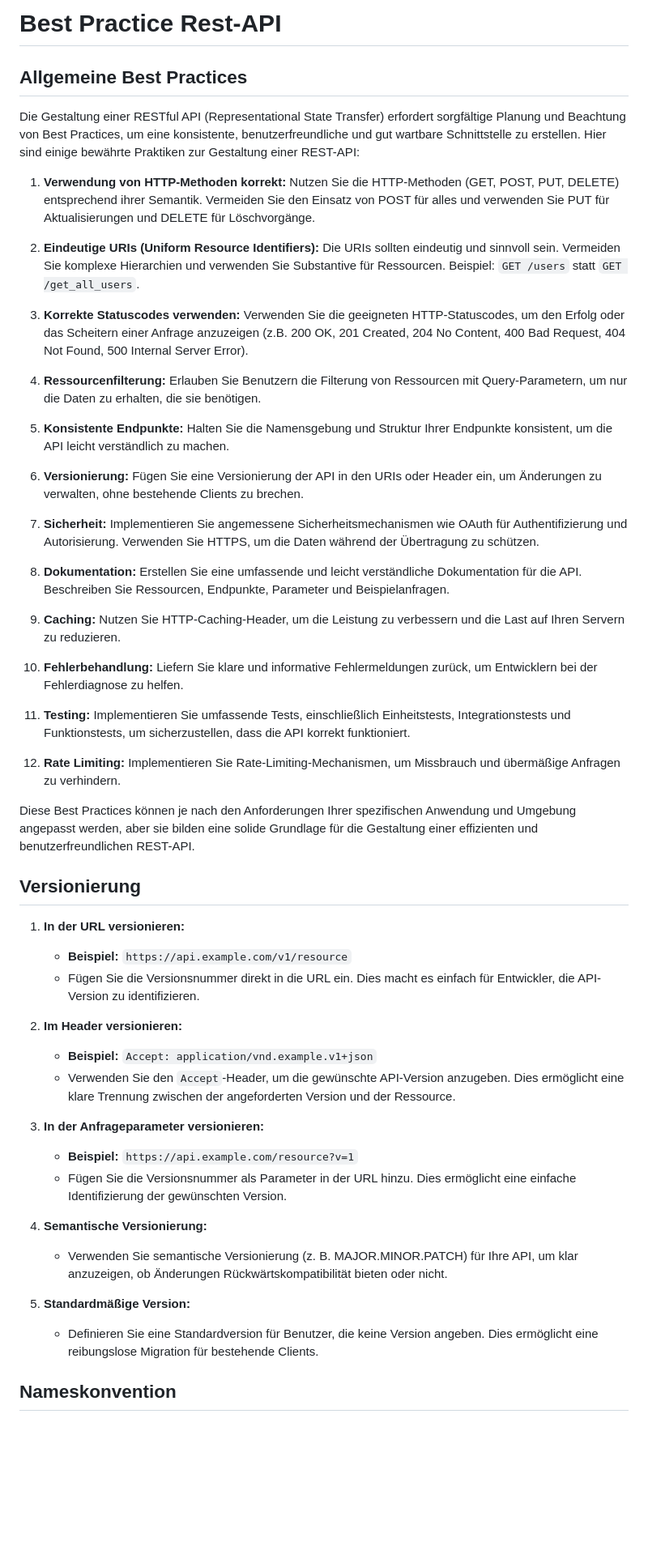
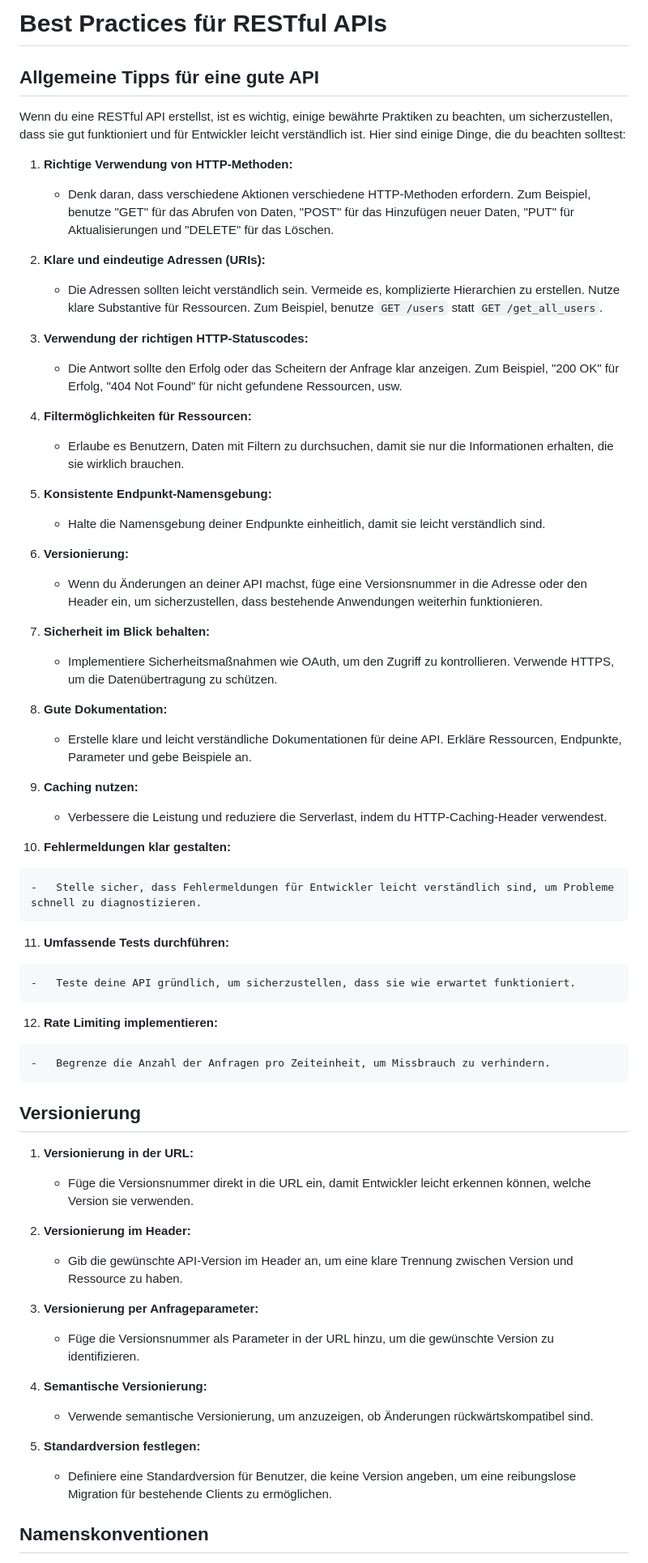
Before and after one commit to FIA-GSO/tischreservierung-simonkoberl, a Markdown page: BestPracticesRestAPI.md, the part around the change printed below. Shown: that part at 81% size. Drawn GitHub-style; blank space fills up the shorter version.

```diff
--- a/BestPracticesRestAPI.md
+++ b/BestPracticesRestAPI.md
@@ -1,57 +1,63 @@
-# Best Practice Rest-API
+# Best Practices für RESTful APIs
 
-## Allgemeine Best Practices
-Die Gestaltung einer RESTful API (Representational State Transfer) erfordert sorgfältige Planung und Beachtung von Best Practices, um eine konsistente, benutzerfreundliche und gut wartbare Schnittstelle zu erstellen. Hier sind einige bewährte Praktiken zur Gestaltung einer REST-API:
+## Allgemeine Tipps für eine gute API
 
-1.  **Verwendung von HTTP-Methoden korrekt:** Nutzen Sie die HTTP-Methoden (GET, POST, PUT, DELETE) entsprechend ihrer Semantik. Vermeiden Sie den Einsatz von POST für alles und verwenden Sie PUT für Aktualisierungen und DELETE für Löschvorgänge.
+Wenn du eine RESTful API erstellst, ist es wichtig, einige bewährte Praktiken zu beachten, um sicherzustellen, dass sie gut funktioniert und für Entwickler leicht verständlich ist. Hier sind einige Dinge, die du beachten solltest:
 
-2.  **Eindeutige URIs (Uniform Resource Identifiers):** Die URIs sollten eindeutig und sinnvoll sein. Vermeiden Sie komplexe Hierarchien und verwenden Sie Substantive für Ressourcen. Beispiel: `GET /users` statt `GET /get_all_users`.
+1.  **Richtige Verwendung von HTTP-Methoden:**
 
-3.  **Korrekte Statuscodes verwenden:** Verwenden Sie die geeigneten HTTP-Statuscodes, um den Erfolg oder das Scheitern einer Anfrage anzuzeigen (z.B. 200 OK, 201 Created, 204 No Content, 400 Bad Request, 404 Not Found, 500 Internal Server Error).
+    -   Denk daran, dass verschiedene Aktionen verschiedene HTTP-Methoden erfordern. Zum Beispiel, benutze "GET" für das Abrufen von Daten, "POST" für das Hinzufügen neuer Daten, "PUT" für Aktualisierungen und "DELETE" für das Löschen.
+2.  **Klare und eindeutige Adressen (URIs):**
 
-4.  **Ressourcenfilterung:** Erlauben Sie Benutzern die Filterung von Ressourcen mit Query-Parametern, um nur die Daten zu erhalten, die sie benötigen.
+    -   Die Adressen sollten leicht verständlich sein. Vermeide es, komplizierte Hierarchien zu erstellen. Nutze klare Substantive für Ressourcen. Zum Beispiel, benutze `GET /users` statt `GET /get_all_users`.
+3.  **Verwendung der richtigen HTTP-Statuscodes:**
 
-5.  **Konsistente Endpunkte:** Halten Sie die Namensgebung und Struktur Ihrer Endpunkte konsistent, um die API leicht verständlich zu machen.
+    -   Die Antwort sollte den Erfolg oder das Scheitern der Anfrage klar anzeigen. Zum Beispiel, "200 OK" für Erfolg, "404 Not Found" für nicht gefundene Ressourcen, usw.
+4.  **Filtermöglichkeiten für Ressourcen:**
 
-7.  **Versionierung:** Fügen Sie eine Versionierung der API in den URIs oder Header ein, um Änderungen zu verwalten, ohne bestehende Clients zu brechen.
+    -   Erlaube es Benutzern, Daten mit Filtern zu durchsuchen, damit sie nur die Informationen erhalten, die sie wirklich brauchen.
+5.  **Konsistente Endpunkt-Namensgebung:**
 
-8.  **Sicherheit:** Implementieren Sie angemessene Sicherheitsmechanismen wie OAuth für Authentifizierung und Autorisierung. Verwenden Sie HTTPS, um die Daten während der Übertragung zu schützen.
+    -   Halte die Namensgebung deiner Endpunkte einheitlich, damit sie leicht verständlich sind.
+6.  **Versionierung:**
 
-9.  **Dokumentation:** Erstellen Sie eine umfassende und leicht verständliche Dokumentation für die API. Beschreiben Sie Ressourcen, Endpunkte, Parameter und Beispielanfragen.
+    -   Wenn du Änderungen an deiner API machst, füge eine Versionsnummer in die Adresse oder den Header ein, um sicherzustellen, dass bestehende Anwendungen weiterhin funktionieren.
+7.  **Sicherheit im Blick behalten:**
 
-10.  **Caching:** Nutzen Sie HTTP-Caching-Header, um die Leistung zu verbessern und die Last auf Ihren Servern zu reduzieren.
+    -   Implementiere Sicherheitsmaßnahmen wie OAuth, um den Zugriff zu kontrollieren. Verwende HTTPS, um die Datenübertragung zu schützen.
+8.  **Gute Dokumentation:**
 
-11.  **Fehlerbehandlung:** Liefern Sie klare und informative Fehlermeldungen zurück, um Entwicklern bei der Fehlerdiagnose zu helfen.
+    -   Erstelle klare und leicht verständliche Dokumentationen für deine API. Erkläre Ressourcen, Endpunkte, Parameter und gebe Beispiele an.
+9.  **Caching nutzen:**
 
-12.  **Testing:** Implementieren Sie umfassende Tests, einschließlich Einheitstests, Integrationstests und Funktionstests, um sicherzustellen, dass die API korrekt funktioniert.
+    -   Verbessere die Leistung und reduziere die Serverlast, indem du HTTP-Caching-Header verwendest.
+10.  **Fehlermeldungen klar gestalten:**
 
-13.  **Rate Limiting:** Implementieren Sie Rate-Limiting-Mechanismen, um Missbrauch und übermäßige Anfragen zu verhindern.
+    -   Stelle sicher, dass Fehlermeldungen für Entwickler leicht verständlich sind, um Probleme schnell zu diagnostizieren.
+11.  **Umfassende Tests durchführen:**
 
+    -   Teste deine API gründlich, um sicherzustellen, dass sie wie erwartet funktioniert.
+12.  **Rate Limiting implementieren:**
 
-Diese Best Practices können je nach den Anforderungen Ihrer spezifischen Anwendung und Umgebung angepasst werden, aber sie bilden eine solide Grundlage für die Gestaltung einer effizienten und benutzerfreundlichen REST-API.
-
-
+    -   Begrenze die Anzahl der Anfragen pro Zeiteinheit, um Missbrauch zu verhindern.
 
 ## Versionierung
 
-1.  **In der URL versionieren:**
+1.  **Versionierung in der URL:**
 
-    -   **Beispiel:** `https://api.example.com/v1/resource`
-    -   Fügen Sie die Versionsnummer direkt in die URL ein. Dies macht es einfach für Entwickler, die API-Version zu identifizieren.
-2.  **Im Header versionieren:**
+    -   Füge die Versionsnummer direkt in die URL ein, damit Entwickler leicht erkennen können, welche Version sie verwenden.
+2.  **Versionierung im Header:**
 
-    -   **Beispiel:** `Accept: application/vnd.example.v1+json`
-    -   Verwenden Sie den `Accept`-Header, um die gewünschte API-Version anzugeben. Dies ermöglicht eine klare Trennung zwischen der angeforderten Version und der Ressource.
-3.  **In der Anfrageparameter versionieren:**
+    -   Gib die gewünschte API-Version im Header an, um eine klare Trennung zwischen Version und Ressource zu haben.
+3.  **Versionierung per Anfrageparameter:**
 
-    -   **Beispiel:** `https://api.example.com/resource?v=1`
-    -   Fügen Sie die Versionsnummer als Parameter in der URL hinzu. Dies ermöglicht eine einfache Identifizierung der gewünschten Version.
+    -   Füge die Versionsnummer als Parameter in der URL hinzu, um die gewünschte Version zu identifizieren.
 4.  **Semantische Versionierung:**
 
-    -   Verwenden Sie semantische Versionierung (z. B. MAJOR.MINOR.PATCH) für Ihre API, um klar anzuzeigen, ob Änderungen Rückwärtskompatibilität bieten oder nicht.
-5.  **Standardmäßige Version:**
+    -   Verwende semantische Versionierung, um anzuzeigen, ob Änderungen rückwärtskompatibel sind.
+5.  **Standardversion festlegen:**
 
-    -   Definieren Sie eine Standardversion für Benutzer, die keine Version angeben. Dies ermöglicht eine reibungslose Migration für bestehende Clients.
+    -   Definiere eine Standardversion für Benutzer, die keine Version angeben, um eine reibungslose Migration für bestehende Clients zu ermöglichen.
 
-## Nameskonvention
+## Namenskonventionen
 
```
Also changed, not shown: other parts of BestPracticesRestAPI.md (+9 -9 lines).
